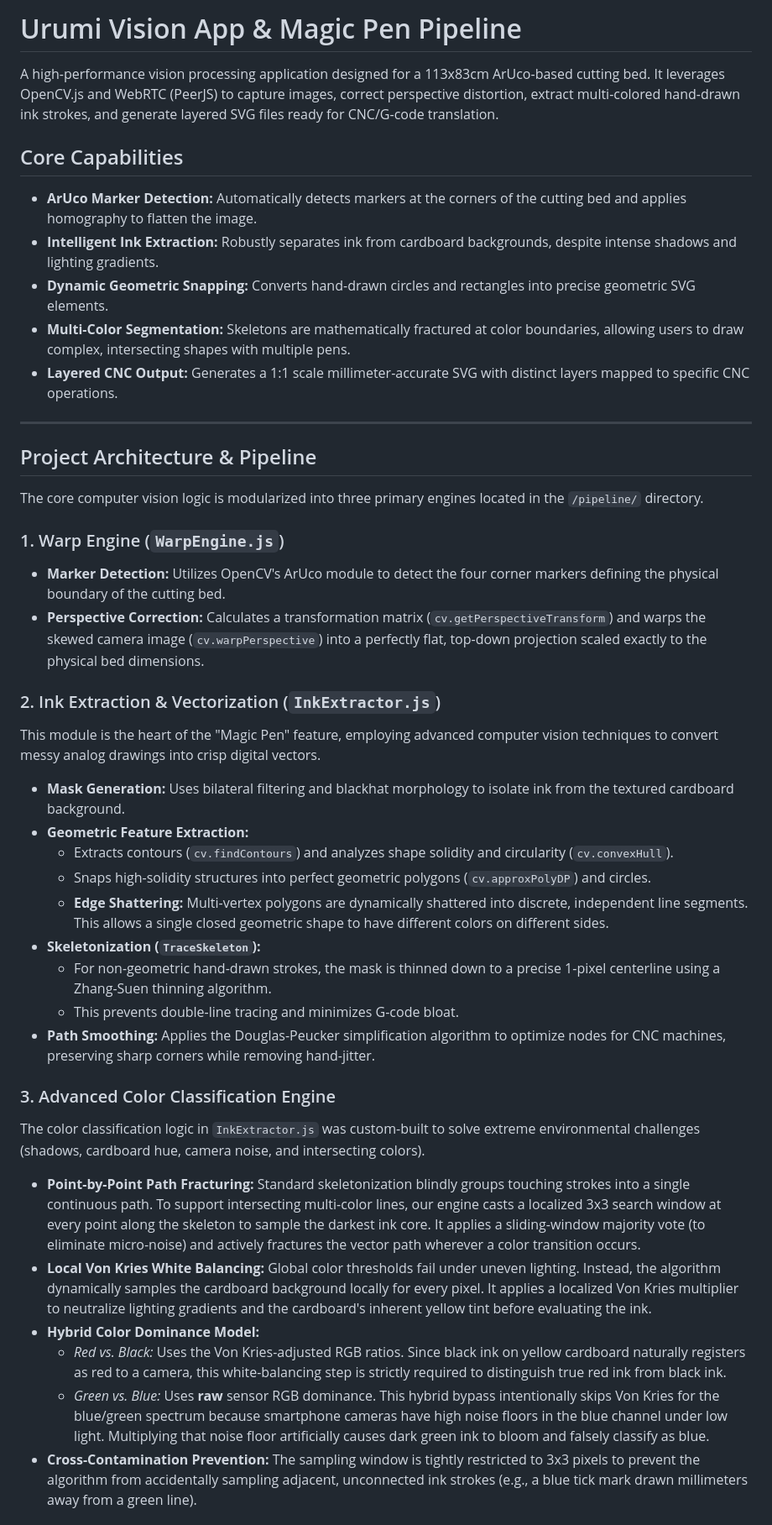
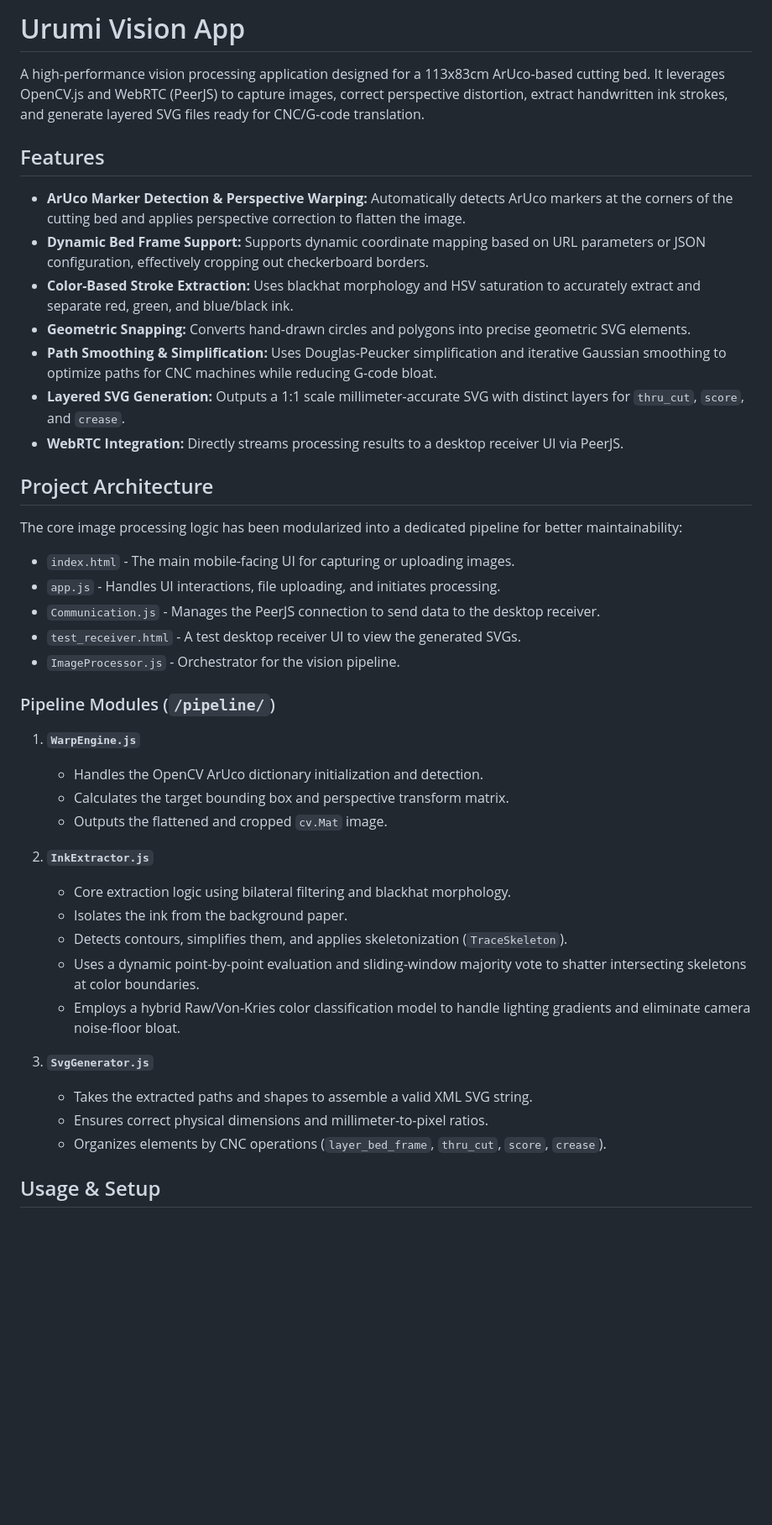
Before and after one commit to icebelly29/urumi-vision-app, a Markdown page: README.md, the part around one of its changes. Shown at 84% size. Drawn GitHub-style; blank space fills up the shorter version.

```diff
--- a/README.md
+++ b/README.md
@@ -1,47 +1,45 @@
-# Urumi Vision App & Magic Pen Pipeline
+# Urumi Vision App
 
-A high-performance vision processing application designed for a 113x83cm ArUco-based cutting bed. It leverages OpenCV.js and WebRTC (PeerJS) to capture images, correct perspective distortion, extract multi-colored hand-drawn ink strokes, and generate layered SVG files ready for CNC/G-code translation.
+A high-performance vision processing application designed for a 113x83cm ArUco-based cutting bed. It leverages OpenCV.js and WebRTC (PeerJS) to capture images, correct perspective distortion, extract handwritten ink strokes, and generate layered SVG files ready for CNC/G-code translation.
 
-## Core Capabilities
+## Features
 
-- **ArUco Marker Detection:** Automatically detects markers at the corners of the cutting bed and applies homography to flatten the image.
-- **Intelligent Ink Extraction:** Robustly separates ink from cardboard backgrounds, despite intense shadows and lighting gradients.
-- **Dynamic Geometric Snapping:** Converts hand-drawn circles and rectangles into precise geometric SVG elements.
-- **Multi-Color Segmentation:** Skeletons are mathematically fractured at color boundaries, allowing users to draw complex, intersecting shapes with multiple pens.
-- **Layered CNC Output:** Generates a 1:1 scale millimeter-accurate SVG with distinct layers mapped to specific CNC operations.
+- **ArUco Marker Detection & Perspective Warping:** Automatically detects ArUco markers at the corners of the cutting bed and applies perspective correction to flatten the image.
+- **Dynamic Bed Frame Support:** Supports dynamic coordinate mapping based on URL parameters or JSON configuration, effectively cropping out checkerboard borders.
+- **Color-Based Stroke Extraction:** Uses blackhat morphology and HSV saturation to accurately extract and separate red, green, and blue/black ink.
+- **Geometric Snapping:** Converts hand-drawn circles and polygons into precise geometric SVG elements.
+- **Path Smoothing & Simplification:** Uses Douglas-Peucker simplification and iterative Gaussian smoothing to optimize paths for CNC machines while reducing G-code bloat.
+- **Layered SVG Generation:** Outputs a 1:1 scale millimeter-accurate SVG with distinct layers for `thru_cut`, `score`, and `crease`.
+- **WebRTC Integration:** Directly streams processing results to a desktop receiver UI via PeerJS.
 
----
+## Project Architecture
 
-## Project Architecture & Pipeline
+The core image processing logic has been modularized into a dedicated pipeline for better maintainability:
 
-The core computer vision logic is modularized into three primary engines located in the `/pipeline/` directory.
+- `index.html` - The main mobile-facing UI for capturing or uploading images.
+- `app.js` - Handles UI interactions, file uploading, and initiates processing.
+- `Communication.js` - Manages the PeerJS connection to send data to the desktop receiver.
+- `test_receiver.html` - A test desktop receiver UI to view the generated SVGs.
+- `ImageProcessor.js` - Orchestrator for the vision pipeline.
 
-### 1. Warp Engine (`WarpEngine.js`)
-- **Marker Detection:** Utilizes OpenCV's ArUco module to detect the four corner markers defining the physical boundary of the cutting bed.
-- **Perspective Correction:** Calculates a transformation matrix (`cv.getPerspectiveTransform`) and warps the skewed camera image (`cv.warpPerspective`) into a perfectly flat, top-down projection scaled exactly to the physical bed dimensions.
+### Pipeline Modules (`/pipeline/`)
 
-### 2. Ink Extraction & Vectorization (`InkExtractor.js`)
-This module is the heart of the "Magic Pen" feature, employing advanced computer vision techniques to convert messy analog drawings into crisp digital vectors.
+1. **`WarpEngine.js`**
+   - Handles the OpenCV ArUco dictionary initialization and detection.
+   - Calculates the target bounding box and perspective transform matrix.
+   - Outputs the flattened and cropped `cv.Mat` image.
 
-* **Mask Generation:** Uses bilateral filtering and blackhat morphology to isolate ink from the textured cardboard background.
-* **Geometric Feature Extraction:**
-  - Extracts contours (`cv.findContours`) and analyzes shape solidity and circularity (`cv.convexHull`).
-  - Snaps high-solidity structures into perfect geometric polygons (`cv.approxPolyDP`) and circles.
-  - **Edge Shattering:** Multi-vertex polygons are dynamically shattered into discrete, independent line segments. This allows a single closed geometric shape to have different colors on different sides.
-* **Skeletonization (`TraceSkeleton`):**
-  - For non-geometric hand-drawn strokes, the mask is thinned down to a precise 1-pixel centerline using a Zhang-Suen thinning algorithm.
-  - This prevents double-line tracing and minimizes G-code bloat.
-* **Path Smoothing:** Applies the Douglas-Peucker simplification algorithm to optimize nodes for CNC machines, preserving sharp corners while removing hand-jitter.
+2. **`InkExtractor.js`**
+   - Core extraction logic using bilateral filtering and blackhat morphology.
+   - Isolates the ink from the background paper.
+   - Detects contours, simplifies them, and applies skeletonization (`TraceSkeleton`).
+   - Uses a dynamic point-by-point evaluation and sliding-window majority vote to shatter intersecting skeletons at color boundaries.
+   - Employs a hybrid Raw/Von-Kries color classification model to handle lighting gradients and eliminate camera noise-floor bloat.
 
-### 3. Advanced Color Classification Engine
-The color classification logic in `InkExtractor.js` was custom-built to solve extreme environmental challenges (shadows, cardboard hue, camera noise, and intersecting colors).
+3. **`SvgGenerator.js`**
+   - Takes the extracted paths and shapes to assemble a valid XML SVG string.
+   - Ensures correct physical dimensions and millimeter-to-pixel ratios.
+   - Organizes elements by CNC operations (`layer_bed_frame`, `thru_cut`, `score`, `crease`).
 
-* **Point-by-Point Path Fracturing:**
-  Standard skeletonization blindly groups touching strokes into a single continuous path. To support intersecting multi-color lines, our engine casts a localized 3x3 search window at every point along the skeleton to sample the darkest ink core. It applies a sliding-window majority vote (to eliminate micro-noise) and actively fractures the vector path wherever a color transition occurs.
-* **Local Von Kries White Balancing:**
-  Global color thresholds fail under uneven lighting. Instead, the algorithm dynamically samples the cardboard background locally for every pixel. It applies a localized Von Kries multiplier to neutralize lighting gradients and the cardboard's inherent yellow tint before evaluating the ink.
-* **Hybrid Color Dominance Model:**
-  - *Red vs. Black:* Uses the Von Kries-adjusted RGB ratios. Since black ink on yellow cardboard naturally registers as red to a camera, this white-balancing step is strictly required to distinguish true red ink from black ink.
-  - *Green vs. Blue:* Uses **raw** sensor RGB dominance. This hybrid bypass intentionally skips Von Kries for the blue/green spectrum because smartphone cameras have high noise floors in the blue channel under low light. Multiplying that noise floor artificially causes dark green ink to bloom and falsely classify as blue.
-* **Cross-Contamination Prevention:** The sampling window is tightly restricted to 3x3 pixels to prevent the algorithm from accidentally sampling adjacent, unconnected ink strokes (e.g., a blue tick mark drawn millimeters away from a green line).
+## Usage & Setup
 
```
Also changed, not shown: other parts of README.md (+35 -16 lines).
